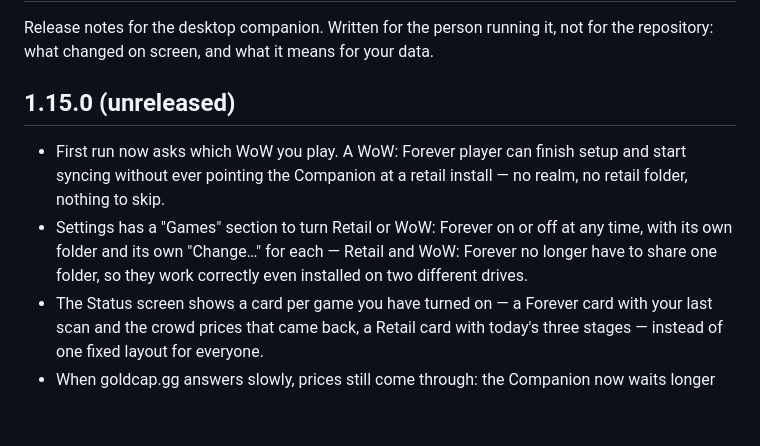
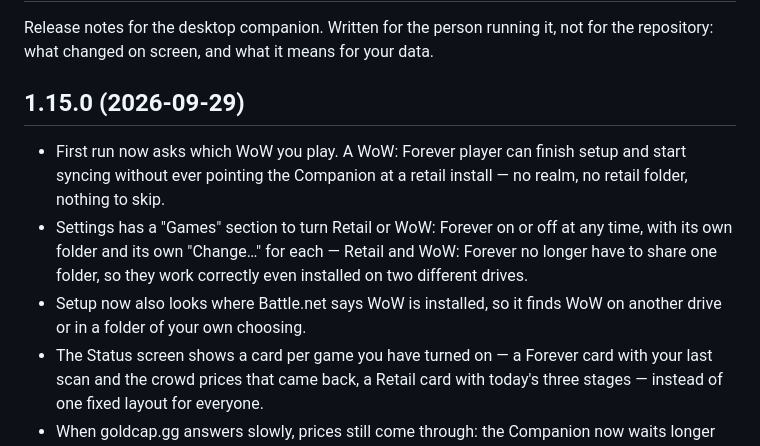
Before and after one commit to goldcap-gg/goldcap-companion, a Markdown page: CHANGELOG.md, the part around the change. Rendered like a GitHub page; blank space fills up the shorter version.

Commit message:
release: companion 1.15.0 — date the changelog, note Battle.net install detection

```diff
--- a/CHANGELOG.md
+++ b/CHANGELOG.md
@@ -4,7 +4,7 @@ Release notes for the desktop companion. Written for the person running it,
 not for the repository: what changed on screen, and what it means for your
 data.
 
-## 1.15.0 (unreleased)
+## 1.15.0 (2026-09-29)
 
 - First run now asks which WoW you play. A WoW: Forever player can finish
   setup and start syncing without ever pointing the Companion at a retail
@@ -13,6 +13,8 @@ data.
   any time, with its own folder and its own "Change…" for each — Retail and
   WoW: Forever no longer have to share one folder, so they work correctly
   even installed on two different drives.
+- Setup now also looks where Battle.net says WoW is installed, so it finds
+  WoW on another drive or in a folder of your own choosing.
 - The Status screen shows a card per game you have turned on — a Forever
   card with your last scan and the crowd prices that came back, a Retail
   card with today's three stages — instead of one fixed layout for everyone.
```
